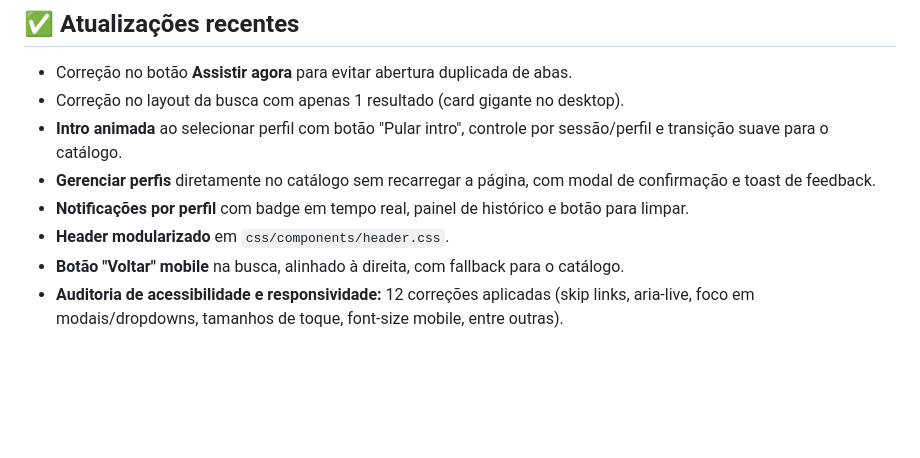
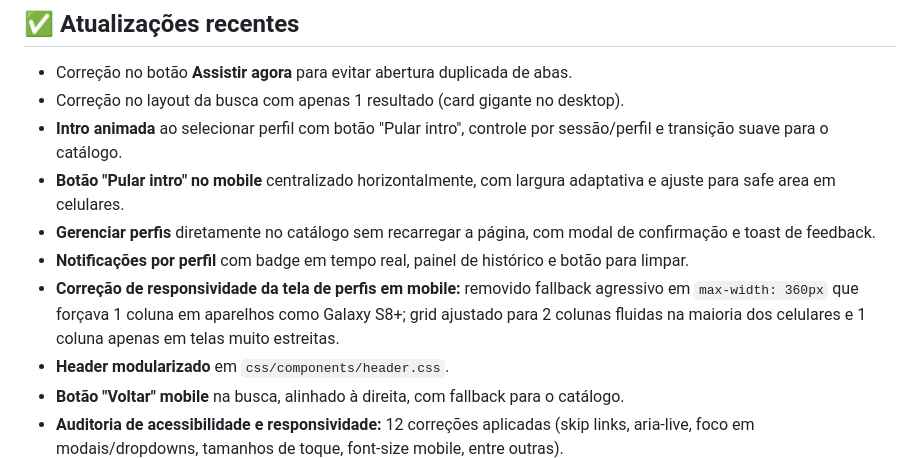
Before and after one commit to letxiz/letflix-clone-netflix, a Markdown page: README.md, the part around the change. GitHub-like rendering; blank space fills up the shorter version.

Commit message:
docs: atualiza documentação do projeto

```diff
--- a/README.md
+++ b/README.md
@@ -107,8 +107,10 @@ Para manter compatibilidade com o **GitHub Pages**, a chave da API foi definida
 - Correção no botão **Assistir agora** para evitar abertura duplicada de abas.
 - Correção no layout da busca com apenas 1 resultado (card gigante no desktop).
 - **Intro animada** ao selecionar perfil com botão "Pular intro", controle por sessão/perfil e transição suave para o catálogo.
+- **Botão "Pular intro" no mobile** centralizado horizontalmente, com largura adaptativa e ajuste para safe area em celulares.
 - **Gerenciar perfis** diretamente no catálogo sem recarregar a página, com modal de confirmação e toast de feedback.
 - **Notificações por perfil** com badge em tempo real, painel de histórico e botão para limpar.
+- **Correção de responsividade da tela de perfis em mobile:** removido fallback agressivo em `max-width: 360px` que forçava 1 coluna em aparelhos como Galaxy S8+; grid ajustado para 2 colunas fluidas na maioria dos celulares e 1 coluna apenas em telas muito estreitas.
 - **Header modularizado** em `css/components/header.css`.
 - **Botão "Voltar" mobile** na busca, alinhado à direita, com fallback para o catálogo.
 - **Auditoria de acessibilidade e responsividade:** 12 correções aplicadas (skip links, aria-live, foco em modais/dropdowns, tamanhos de toque, font-size mobile, entre outras).
```
